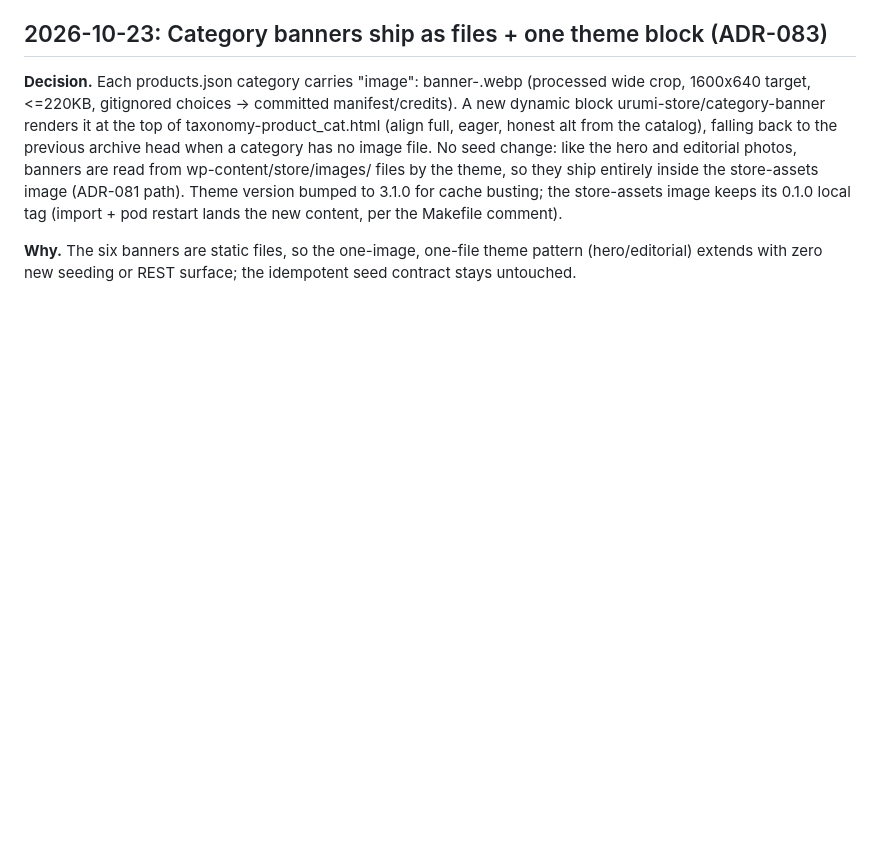
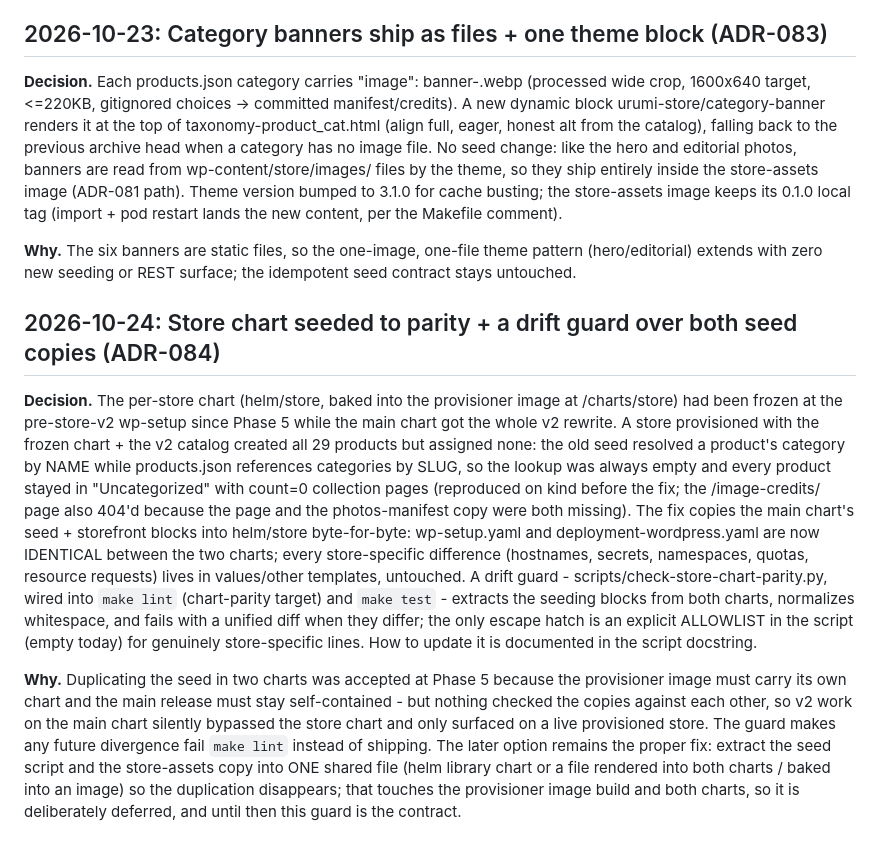
Before and after one commit to manavmax/urumi-mcp-gateway, a Markdown page: docs/DECISIONS.md, the part around the change. Rendered like a GitHub page; blank space fills up the shorter version.

Commit message:
docs: ADR-084 store chart seed parity + drift guard, shared script deferred

```diff
--- a/docs/DECISIONS.md
+++ b/docs/DECISIONS.md
@@ -1979,3 +1979,35 @@ lands the new content, per the Makefile comment).
 **Why.** The six banners are static files, so the one-image, one-file theme
 pattern (hero/editorial) extends with zero new seeding or REST surface; the
 idempotent seed contract stays untouched.
+
+## 2026-10-24: Store chart seeded to parity + a drift guard over both seed copies (ADR-084)
+
+**Decision.** The per-store chart (helm/store, baked into the provisioner
+image at /charts/store) had been frozen at the pre-store-v2 wp-setup since
+Phase 5 while the main chart got the whole v2 rewrite. A store provisioned with
+the frozen chart + the v2 catalog created all 29 products but assigned none:
+the old seed resolved a product's category by NAME while products.json
+references categories by SLUG, so the lookup was always empty and every
+product stayed in "Uncategorized" with count=0 collection pages (reproduced on
+kind before the fix; the /image-credits/ page also 404'd because the page and
+the photos-manifest copy were both missing). The fix copies the main chart's
+seed + storefront blocks into helm/store byte-for-byte: wp-setup.yaml and
+deployment-wordpress.yaml are now IDENTICAL between the two charts; every
+store-specific difference (hostnames, secrets, namespaces, quotas, resource
+requests) lives in values/other templates, untouched. A drift guard -
+scripts/check-store-chart-parity.py, wired into `make lint` (chart-parity
+target) and `make test` - extracts the seeding blocks from both charts,
+normalizes whitespace, and fails with a unified diff when they differ; the only
+escape hatch is an explicit ALLOWLIST in the script (empty today) for genuinely
+store-specific lines. How to update it is documented in the script docstring.
+
+**Why.** Duplicating the seed in two charts was accepted at Phase 5 because
+the provisioner image must carry its own chart and the main release must stay
+self-contained - but nothing checked the copies against each other, so v2
+work on the main chart silently bypassed the store chart and only surfaced on
+a live provisioned store. The guard makes any future divergence fail `make
+lint` instead of shipping. The later option remains the proper fix: extract the
+seed script and the store-assets copy into ONE shared file (helm library chart
+or a file rendered into both charts / baked into an image) so the duplication
+disappears; that touches the provisioner image build and both charts, so it is
+deliberately deferred, and until then this guard is the contract.
```
